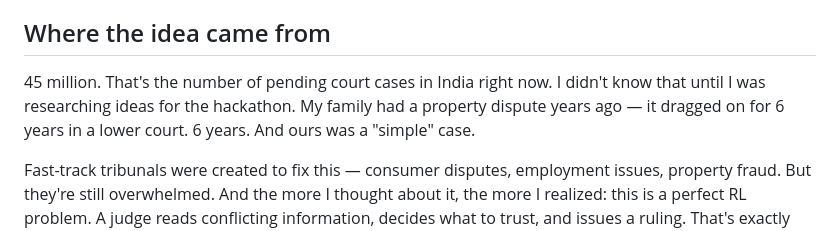
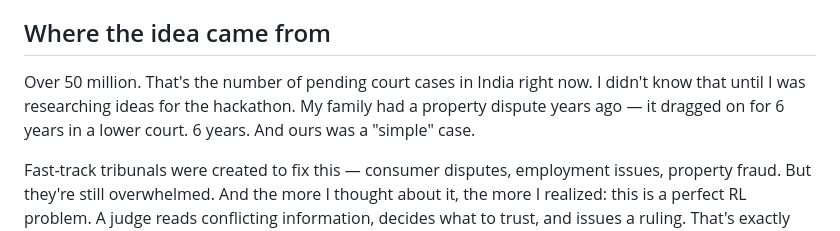
Before and after one commit to AbhishekKharat04/ai-tribunal-env, a Markdown page: blog.md, the part around the change. Drawn GitHub-style.

Commit message:
Update stats to accurate 50M+ figure from NJDG

```diff
--- a/blog.md
+++ b/blog.md
@@ -8,7 +8,7 @@ I'll be honest: when I signed up for this hackathon, I had no idea what OpenEnv
 
 ## Where the idea came from
 
-45 million. That's the number of pending court cases in India right now. I didn't know that until I was researching ideas for the hackathon. My family had a property dispute years ago — it dragged on for 6 years in a lower court. 6 years. And ours was a "simple" case.
+Over 50 million. That's the number of pending court cases in India right now. I didn't know that until I was researching ideas for the hackathon. My family had a property dispute years ago — it dragged on for 6 years in a lower court. 6 years. And ours was a "simple" case.
 
 Fast-track tribunals were created to fix this — consumer disputes, employment issues, property fraud. But they're still overwhelmed. And the more I thought about it, the more I realized: this is a perfect RL problem. A judge reads conflicting information, decides what to trust, and issues a ruling. That's exactly what we want an LLM to learn.
 
```
